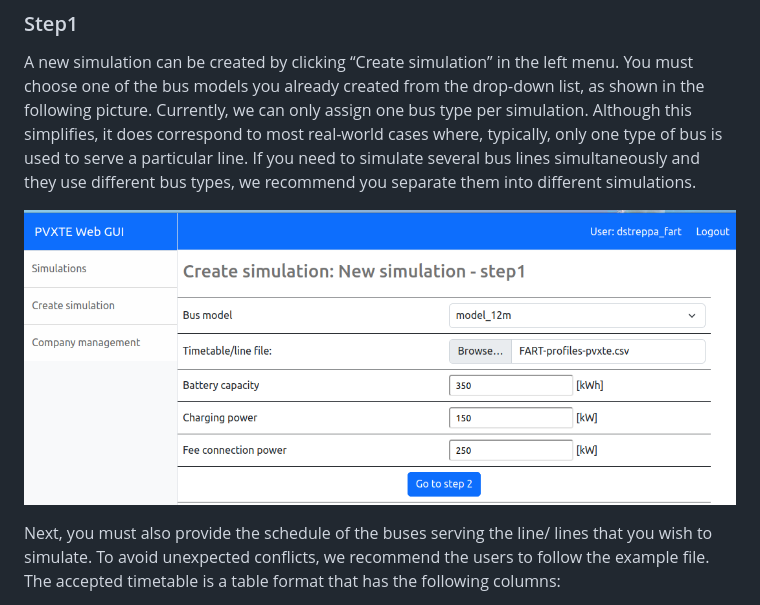
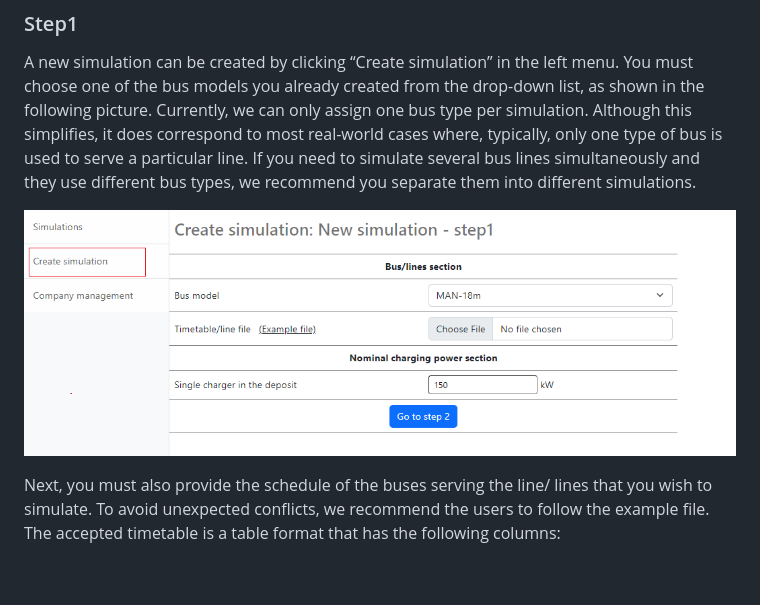
Before and after one commit to supsi-dacd-isaac/pvxte-web, a Markdown page: README.md, the part around the change. Drawn GitHub-style; blank space fills up the shorter version.

Commit message:
Update README.md
Replaced old image

```diff
--- a/README.md
+++ b/README.md
@@ -72,7 +72,7 @@ A new simulation can be created by clicking “Create simulation” in the left
 Although this simplifies, it does correspond to most real-world cases where, typically, only one type of bus is used to serve a particular line. If you need to simulate several bus lines simultaneously and they use different bus types,
 we recommend you separate them into different simulations.
 
-![Step1](https://github.com/supsi-dacd-isaac/pvxte-web/blob/main/docs/img/run_step1.png)
+![Step1](https://github.com/supsi-dacd-isaac/pvxte-web/blob/main/docs/img/create-sim-step-1.png)
 
 Next, you  must also provide the schedule of the buses serving the line/ lines that you wish to simulate. To avoid unexpected conflicts, we recommend the users to follow the example file. The accepted timetable is a table format that has the following columns:
 
```
